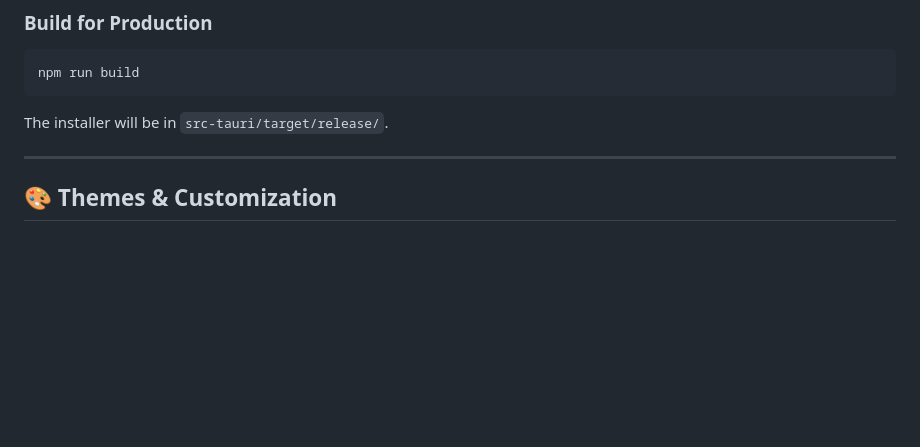
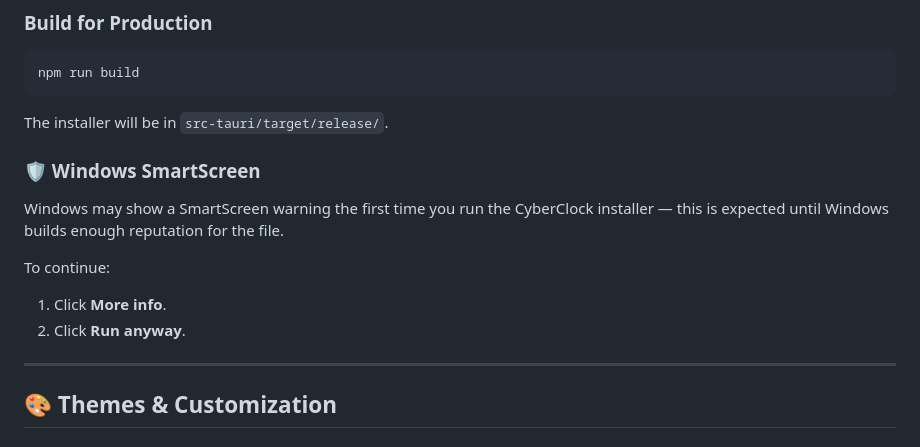
Before and after one commit to CyberGems/CyberClock, a Markdown page: README.md, the part around the change. Drawn GitHub-style; blank space fills up the shorter version.

Commit message:
docs: add Windows SmartScreen note to README

```diff
--- a/README.md
+++ b/README.md
@@ -161,6 +161,15 @@ npm run build
 
 The installer will be in `src-tauri/target/release/`.
 
+### 🛡️ Windows SmartScreen
+
+Windows may show a SmartScreen warning the first time you run the CyberClock installer — this is expected until Windows builds enough reputation for the file.
+
+To continue:
+
+1. Click **More info**.
+2. Click **Run anyway**.
+
 ---
 
 ## 🎨 Themes & Customization
```
